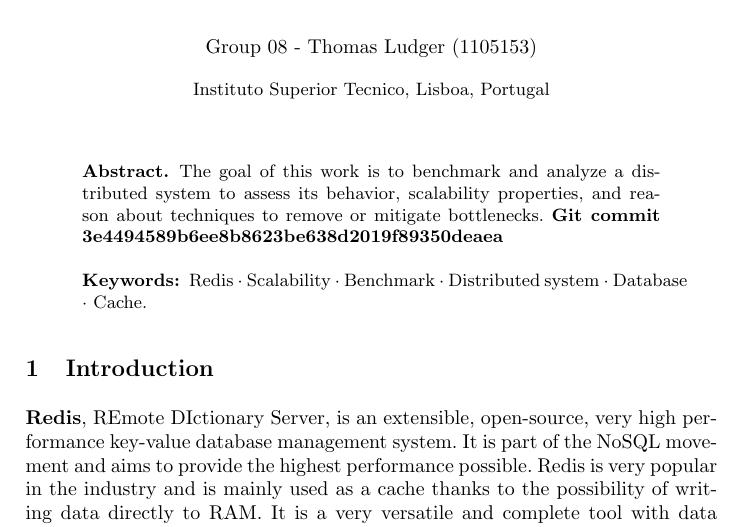
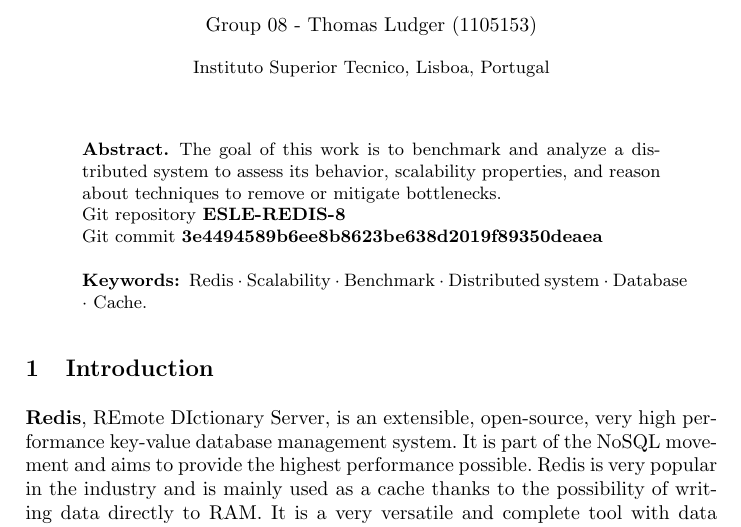
Before and after one commit to thomasldg7/ESLE-REDIS-8, a LaTeX paper (ESLE-REDIS-grp8-report.tex): part of page 1 of 15, cut so that both start at the same text. Compiled offline with pdfLaTeX.

Commit message:
Update ESLE-REDIS-grp8-report.tex

```diff
--- a/ESLE-REDIS-grp8-report.tex
+++ b/ESLE-REDIS-grp8-report.tex
@@ -9,7 +9,11 @@
 \institute{Instituto Superior Tecnico, Lisboa, Portugal}
 \maketitle
 \begin{abstract}
-The goal of this work is to benchmark and analyze a distributed system to assess its behavior, scalability properties, and reason about techniques to remove or mitigate bottlenecks. \textbf{Git commit 3e4494589b6ee8b8623be638d2019f89350deaea}
+The goal of this work is to benchmark and analyze a distributed system to assess its behavior, scalability properties, and reason about techniques to remove or mitigate bottlenecks.
+
+Git repository \textbf{ESLE-REDIS-8}
+
+Git commit \textbf{3e4494589b6ee8b8623be638d2019f89350deaea}
 
 \keywords{Redis  \and Scalability \and Benchmark \and Distributed system \and Database \and Cache.}
 \end{abstract}
```
